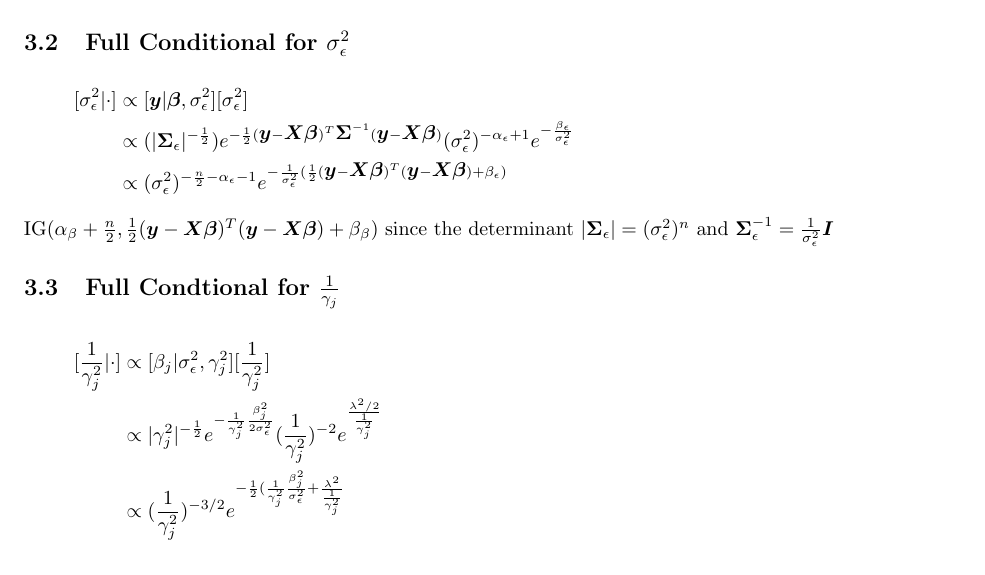
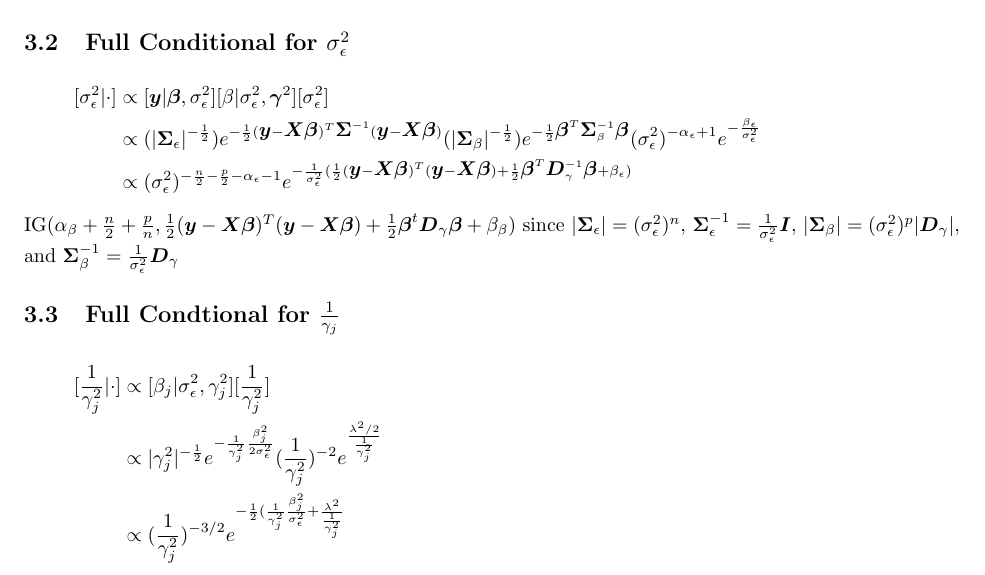
Before and after one commit to bravekjh/Linear-Model, a LaTeX document (bayesianLassoRegression/BayesianLassoRegression.tex): part of page 2 of 2, cut so that both start at the same text. Compiled offline with pdfLaTeX.

Commit message:
updated Lasso

```diff
--- a/bayesianLassoRegression/BayesianLassoRegression.tex
+++ b/bayesianLassoRegression/BayesianLassoRegression.tex
@@ -111,14 +111,14 @@ which is Normal with mean $ \bm{A}^{ - 1} \bm{b}$ and variance $\bm{A}^{ - 1}$ w
 \subsection{Full Conditional for $\sigma^2_\epsilon$}
 %
 \begin{align*}
-[\sigma^2_\epsilon | \cdot] & \propto [\bm{y} | \bm{\beta}, \sigma^2_\epsilon] [\sigma^2_\epsilon]\\
+[\sigma^2_\epsilon | \cdot] & \propto [\bm{y} | \bm{\beta}, \sigma^2_\epsilon] [\beta | \sigma^2_\epsilon, \bm{\gamma}^2] [\sigma^2_\epsilon]\\
 %
-& \propto (|\bm{\Sigma}_\epsilon |^{ - \frac{1} {2}}) e^{ - \frac{1} {2} (\bm{y} - \bm{X} \bm{\beta})^T \bm{\Sigma}^{ - 1} (\bm{y} - \bm{X} \bm{\beta})} (\sigma^2_\epsilon)^{ - \alpha_\epsilon + 1} e^{ - \frac{\beta_\epsilon} {\sigma^2_\epsilon}}\\
+ & \propto (|\bm{\Sigma}_\epsilon |^{ - \frac{1} {2}}) e^{ - \frac{1} {2} (\bm{y} - \bm{X} \bm{\beta})^T \bm{\Sigma}^{ - 1} (\bm{y} - \bm{X} \bm{\beta})} (|\bm{\Sigma}_\beta |^{ - \frac{1} {2}}) e^{ - \frac{1} {2} \bm{\beta}^T \bm{\Sigma}_{\beta}^{ - 1} \bm{\beta}}(\sigma^2_\epsilon)^{ - \alpha_\epsilon + 1} e^{ - \frac{\beta_\epsilon} {\sigma^2_\epsilon}}\\
 %
-& \propto (\sigma^2_\epsilon)^{ -\frac{n} {2} - \alpha_\epsilon - 1} e^{ - \frac{1} {\sigma^2_\epsilon} ( \frac{1} {2} (\bm{y} - \bm{X} \bm{\beta})^T (\bm{y} - \bm{X} \bm{\beta}) + \beta_\epsilon)}
+& \propto (\sigma^2_\epsilon)^{ -\frac{n} {2} - \frac{p} {2} - \alpha_\epsilon - 1} e^{ - \frac{1} {\sigma^2_\epsilon} ( \frac{1} {2} (\bm{y} - \bm{X} \bm{\beta})^T (\bm{y} - \bm{X} \bm{\beta}) + \frac{1} {2} \bm{\beta}^T \bm{D}_\gamma^{ - 1} \bm{\beta} + \beta_\epsilon)}
 \end{align*}
 %
- IG$(\alpha_\beta + \frac{n} {2}, \frac{1} {2} (\bm{y} - \bm{X} \bm{\beta})^T (\bm{y} - \bm{X} \bm{\beta}) + \beta_\beta)$ since the determinant $|\bm{\Sigma}_\epsilon| = (\sigma^2_\epsilon)^{n}$ and $\bm{\Sigma}_\epsilon^{ - 1} = \frac{1} {\sigma^2_\epsilon} \bm{I}$
+ IG$(\alpha_\beta + \frac{n} {2} + \frac{p} {n}, \frac{1} {2} (\bm{y} - \bm{X} \bm{\beta})^T (\bm{y} - \bm{X} \bm{\beta}) + \frac{1} {2} \bm{\beta}^t \bm{D}_\gamma \bm{\beta} + \beta_\beta)$ since $|\bm{\Sigma}_\epsilon| = (\sigma^2_\epsilon)^{n}$, $\bm{\Sigma}_\epsilon^{ - 1} = \frac{1} {\sigma^2_\epsilon} \bm{I}$, $|\bm{\Sigma}_\beta| = (\sigma^2_\epsilon)^{p} |\bm{D}_\gamma|$, and $\bm{\Sigma}_\beta^{ - 1} = \frac{1} {\sigma^2_\epsilon} \bm{D}_\gamma$
 %
 \subsection{Full Condtional for $\frac{1} {\gamma_j}$}
 %
```
Also changed, not shown: bayesianLassoRegression/BayesianLassoRegression.pdf, 4 other files.
